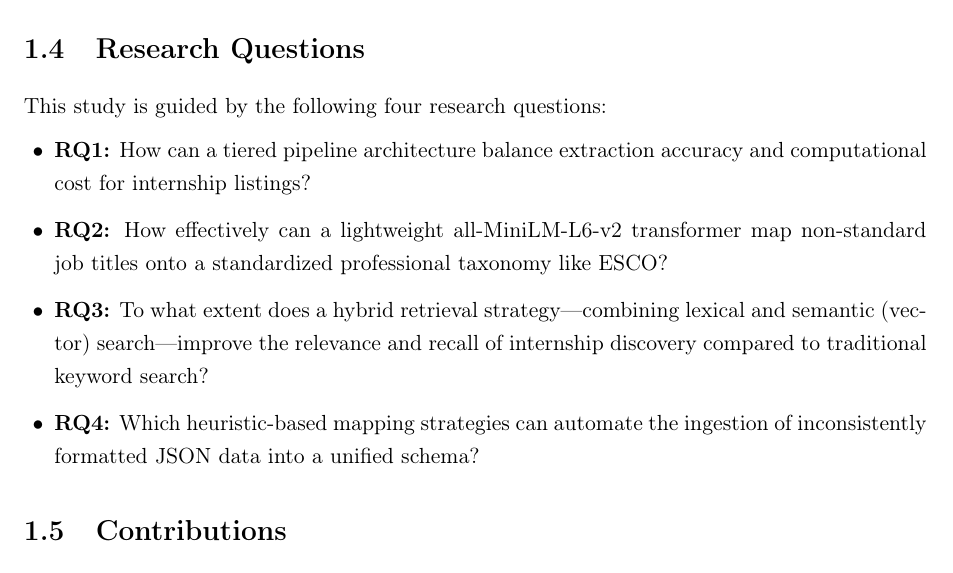
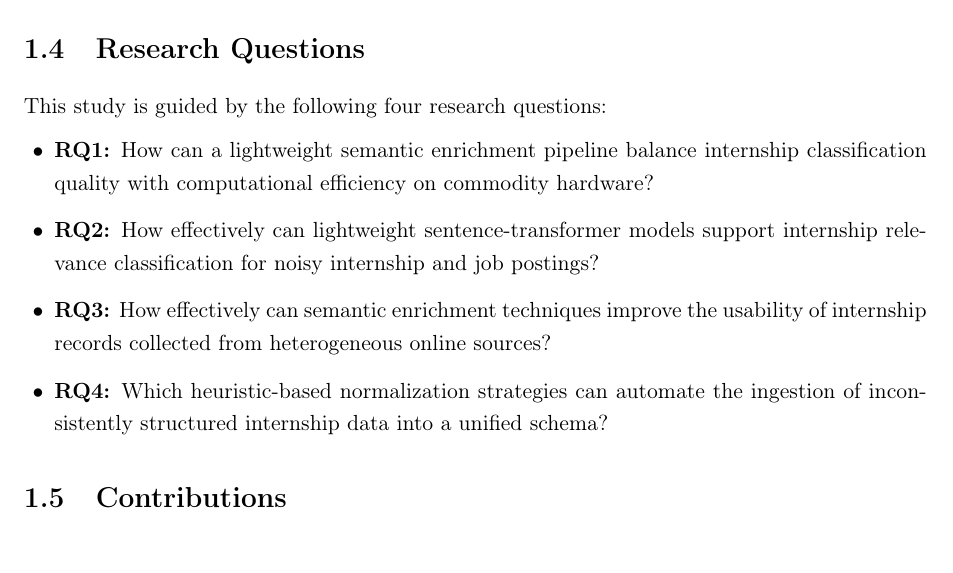
Before and after one commit to muadhbelkacem/c31, a LaTeX thesis (thesis.tex, which reads chapters/chapter1.tex): part of page 12 of 83, cut so that both start at the same text. Compiled offline with pdfLaTeX.

Commit message:
Update chapter 1 Research Questions

```diff
--- a/chapters/chapter1.tex
+++ b/chapters/chapter1.tex
@@ -22,10 +22,10 @@ Furthermore, the ingestion process itself is fragmented. Data from various partn
 This study is guided by the following four research questions:
 
 \begin{itemize}[leftmargin=1.4em,itemsep=0.25em,topsep=0.25em]
-\item \textbf{RQ1:} How can a tiered pipeline architecture balance extraction accuracy and computational cost for internship listings?
-\item \textbf{RQ2:} How effectively can a lightweight all-MiniLM-L6-v2 transformer map non-standard job titles onto a standardized professional taxonomy like ESCO?
-\item \textbf{RQ3:} To what extent does a hybrid retrieval strategy---combining lexical and semantic (vector) search---improve the relevance and recall of internship discovery compared to traditional keyword search?
-\item \textbf{RQ4:} Which heuristic-based mapping strategies can automate the ingestion of inconsistently formatted JSON data into a unified schema?
+\item \textbf{RQ1:} How can a lightweight semantic enrichment pipeline balance internship classification quality with computational efficiency on commodity hardware?
+\item \textbf{RQ2:} How effectively can lightweight sentence-transformer models support internship relevance classification for noisy internship and job postings?
+\item \textbf{RQ3:} How effectively can semantic enrichment techniques improve the usability of internship records collected from heterogeneous online sources?
+\item \textbf{RQ4:} Which heuristic-based normalization strategies can automate the ingestion of inconsistently structured internship data into a unified schema?
 \end{itemize}
 
 \section{Contributions}
```
